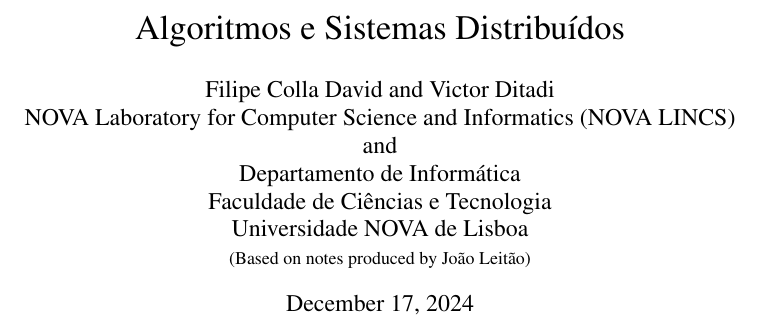
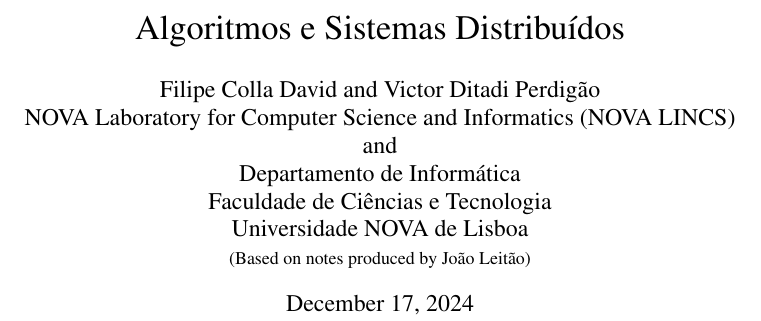
Before and after one commit to filipecolladavid/asd25-project02, a LaTeX paper (latex/report.tex): part of page 1 of 10, cut so that both start at the same text. Compiled offline with pdfLaTeX.

Commit message:
doc: fix name

```diff
--- a/latex/report.tex
+++ b/latex/report.tex
@@ -78,7 +78,7 @@
 
 
 % Set your name here
-\def\name{Filipe Colla David and Victor Ditadi}
+\def\name{Filipe Colla David and Victor Ditadi Perdigão}
 \def\institution{
 NOVA Laboratory for Computer Science and Informatics (NOVA LINCS)\\
 and\\
```
